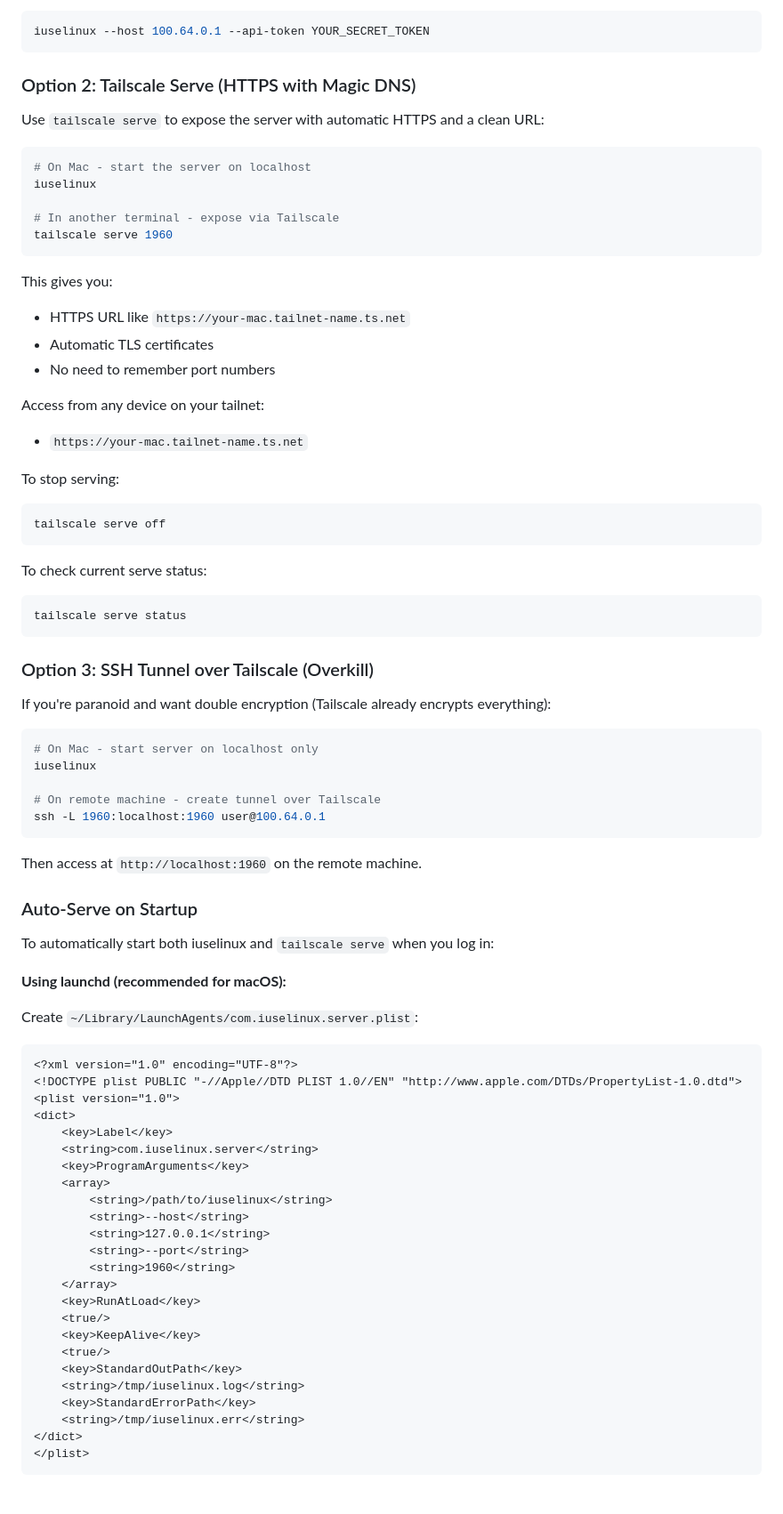
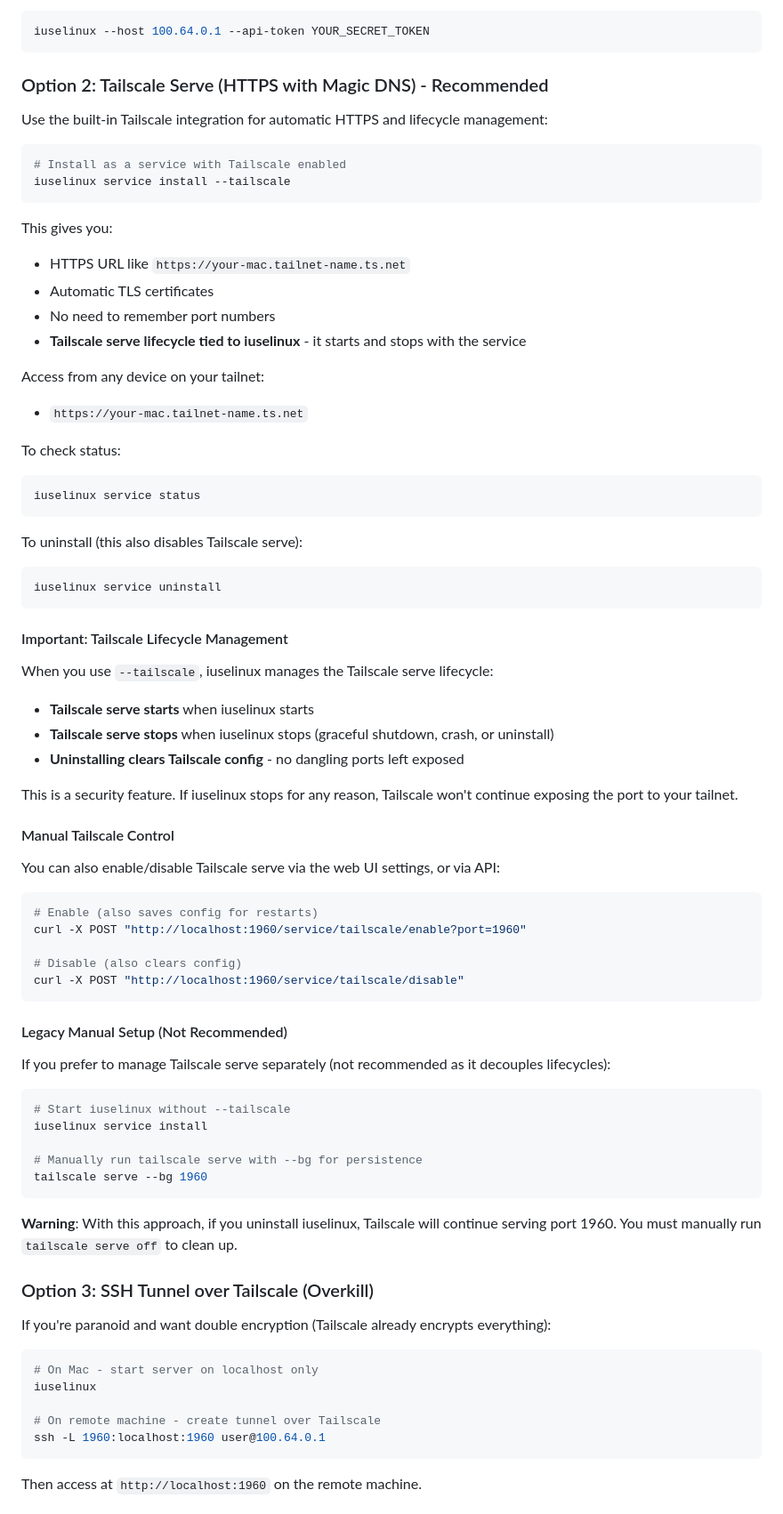
Before and after one commit to jbn/iuselinux, a Markdown page: README.md, the part around one of its changes. Shown at 89% size. GitHub-like rendering.

Commit message:
Update README with Tailscale lifecycle documentation
Document the new Tailscale serve lifecycle management:
- Tailscale serve now starts/stops with iuselinux service
- Uninstall automatically disables Tailscale serve
- Added warning about legacy manual setup approach
- Simplified setup instructions to use `--tailscale` flag

🤖 Generated with [Claude Code](https://claude.com/claude-code)

Co-Authored-By: Claude Opus 4.5 <noreply@anthropic.com>

````diff
--- a/README.md
+++ b/README.md
@@ -160,35 +160,69 @@ For additional security, set an API token:
 iuselinux --host 100.64.0.1 --api-token YOUR_SECRET_TOKEN
 ```
 
-### Option 2: Tailscale Serve (HTTPS with Magic DNS)
+### Option 2: Tailscale Serve (HTTPS with Magic DNS) - Recommended
 
-Use `tailscale serve` to expose the server with automatic HTTPS and a clean URL:
+Use the built-in Tailscale integration for automatic HTTPS and lifecycle management:
 
 ```bash
-# On Mac - start the server on localhost
-iuselinux
-
-# In another terminal - expose via Tailscale
-tailscale serve 1960
+# Install as a service with Tailscale enabled
+iuselinux service install --tailscale
 ```
 
 This gives you:
 - HTTPS URL like `https://your-mac.tailnet-name.ts.net`
 - Automatic TLS certificates
 - No need to remember port numbers
+- **Tailscale serve lifecycle tied to iuselinux** - it starts and stops with the service
 
 Access from any device on your tailnet:
 - `https://your-mac.tailnet-name.ts.net`
 
-To stop serving:
+To check status:
 ```bash
-tailscale serve off
+iuselinux service status
 ```
 
-To check current serve status:
+To uninstall (this also disables Tailscale serve):
 ```bash
-tailscale serve status
+iuselinux service uninstall
 ```
+
+#### Important: Tailscale Lifecycle Management
+
+When you use `--tailscale`, iuselinux manages the Tailscale serve lifecycle:
+
+- **Tailscale serve starts** when iuselinux starts
+- **Tailscale serve stops** when iuselinux stops (graceful shutdown, crash, or uninstall)
+- **Uninstalling clears Tailscale config** - no dangling ports left exposed
+
+This is a security feature. If iuselinux stops for any reason, Tailscale won't continue exposing the port to your tailnet.
+
+#### Manual Tailscale Control
+
+You can also enable/disable Tailscale serve via the web UI settings, or via API:
+
+```bash
+# Enable (also saves config for restarts)
+curl -X POST "http://localhost:1960/service/tailscale/enable?port=1960"
+
+# Disable (also clears config)
+curl -X POST "http://localhost:1960/service/tailscale/disable"
+```
+
+#### Legacy Manual Setup (Not Recommended)
+
+If you prefer to manage Tailscale serve separately (not recommended as it decouples lifecycles):
+
+```bash
+# Start iuselinux without --tailscale
+iuselinux service install
+
+# Manually run tailscale serve with --bg for persistence
+tailscale serve --bg 1960
+```
+
+**Warning**: With this approach, if you uninstall iuselinux, Tailscale will continue serving port 1960. You must manually run `tailscale serve off` to clean up.
 
 ### Option 3: SSH Tunnel over Tailscale (Overkill)
 
@@ -203,39 +237,3 @@ ssh -L 1960:localhost:1960 user@100.64.0.1
 ```
 
 Then access at `http://localhost:1960` on the remote machine.
-
-### Auto-Serve on Startup
-
-To automatically start both iuselinux and `tailscale serve` when you log in:
-
-**Using launchd (recommended for macOS):**
-
-Create `~/Library/LaunchAgents/com.iuselinux.server.plist`:
-
-```xml
-<?xml version="1.0" encoding="UTF-8"?>
-<!DOCTYPE plist PUBLIC "-//Apple//DTD PLIST 1.0//EN" "http://www.apple.com/DTDs/PropertyList-1.0.dtd">
-<plist version="1.0">
-<dict>
-    <key>Label</key>
-    <string>com.iuselinux.server</string>
-    <key>ProgramArguments</key>
-    <array>
-        <string>/path/to/iuselinux</string>
-        <string>--host</string>
-        <string>127.0.0.1</string>
-        <string>--port</string>
-        <string>1960</string>
-    </array>
-    <key>RunAtLoad</key>
-    <true/>
-    <key>KeepAlive</key>
-    <true/>
-    <key>StandardOutPath</key>
-    <string>/tmp/iuselinux.log</string>
-    <key>StandardErrorPath</key>
-    <string>/tmp/iuselinux.err</string>
-</dict>
-</plist>
-```
-
````
Also changed, not shown: other parts of README.md (+0 -26 lines).
